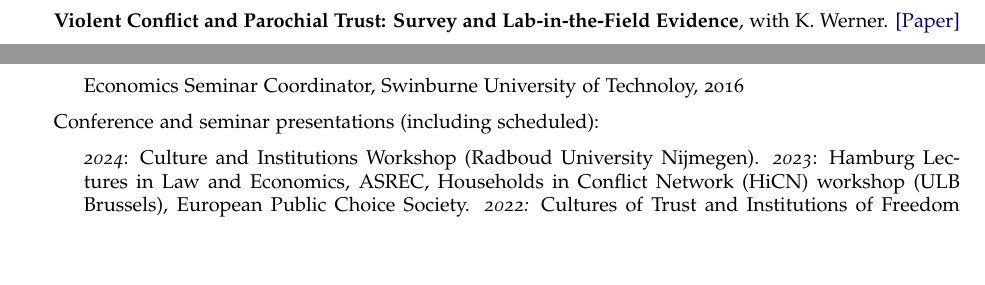
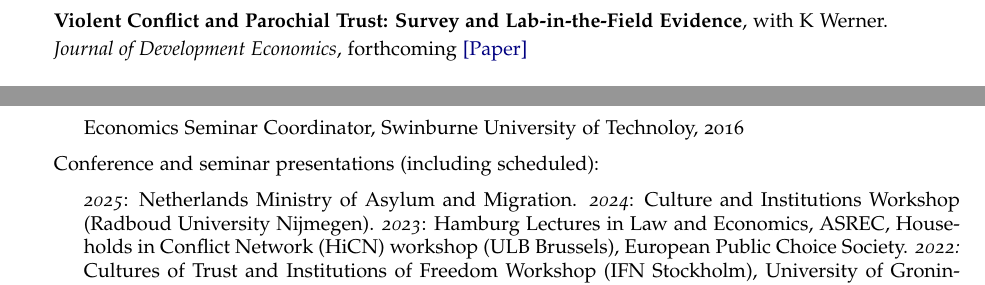
Before and after one commit to ahmedskali/homepage, a LaTeX CV (cv/CV_Skali.tex): two parts of pages 3 and 4 of 6 before the commit and two parts of pages 1 and 4 of 7 after it, joined at a grey line, cut so that both start at the same text, the shorter picture padded with empty space. Compiled offline with pdfLaTeX.

Commit message:
update cv

```diff
--- a/cv/CV_Skali.tex
+++ b/cv/CV_Skali.tex
@@ -135,6 +135,12 @@ University of Groningen & \\
 
 
 \begin{itemize}
+
+
+		\item \textbf{Violent Conflict and Parochial Trust: Survey and Lab-in-the-Field Evidence}, with K Werner.
+	\vspace{-0.05in}
+							\item \textit{Journal of Development Economics}, forthcoming \href{https://papers.ssrn.com/sol3/papers.cfm?abstract_id=4294035}{[Paper]}
+	\medskip
 
 \item \textbf{Not all about the Money: Service Quality Information Improves Consumer Decision-Making}, with J Blijlevens, SH Chuah, A Neelim, and J Prasch
 			\vspace{-0.05in}
@@ -331,6 +337,7 @@ University of Groningen & \\
 
 		\medskip
 
+				\item {\bf The Cost of Nativism: Evidence from the Netherlands}, with H. Garretsen.
+ \href{https://ahmedskali.com/papers/LanguagePaper.pdf}{[Paper]}
 
-		\item \textbf{Violent Conflict and Parochial Trust: Survey and Lab-in-the-Field Evidence}, with K. Werner. \href{https://papers.ssrn.com/sol3/papers.cfm?abstract_id=4294035}{[Paper]}
 
@@ -430,7 +432,7 @@ University of Groningen & \\
 
 	\item Conference and seminar presentations (including scheduled):
 	\begin{itemize}
-		\item \textit{2024}: Culture and Institutions Workshop (Radboud University Nijmegen). \textit{2023}: Hamburg Lectures in Law and Economics, ASREC, Households in Conflict Network (HiCN) workshop (ULB Brussels), European Public Choice Society. \textit{2022:}  Cultures of Trust and Institutions of Freedom Workshop (IFN Stockholm), University of Groningen. \textit{2021:} KVS New Papers Workshop. \textit{2020:} University of Tokyo, University of Groningen, Università di Padova. \textit{2019:} Harvard University, MIT Sloan, University of California - Irvine, ASREC (Association for the Study of Religion, Economy and Culture) Conference, Monash University, Australian Conference of Economists, Australasian Public Choice Conference, Deakin University Annual Workshop on Natural Experiments in History.  \textit{2018:} Pacific Trade and Development (PAFTAD) Conference (Japan Center for Economic Research), RMIT. \textit{2017}: European Winter Meeting of the Econometric Society (Barcelona GSE), The University of Melbourne School of Psychological Sciences, Society for the Advancement of Behavioural Economics (SABE) Conference (University of Newcastle), RMIT, Australasian Public Choice Conference (Deakin University). \textit{2016:} Public Choice Society Meetings (Fort Lauderdale, FL), University of Melbourne, Economics and Biology of Contests Conference (Queensland University of Technology), Monash University, RMIT. \textit{Pre-2016: }Australasian Public Choice Conference (Queensland University of Technology), Asia-Pacific Innovation Conference (Zhejiang University), Australasian Development Economics Workshop (Monash University), Swinburne University of Technology, University of St. Gallen, Monash University, 2014 Monash Centre for Development Economics and Sustainability Workshop, 2014 Australasian Public Choice Conference (Monash University), RMIT
+		\item \textit{2025}: Netherlands Ministry of Asylum and Migration. \textit{2024}: Culture and Institutions Workshop (Radboud University Nijmegen). \textit{2023}: Hamburg Lectures in Law and Economics, ASREC, Households in Conflict Network (HiCN) workshop (ULB Brussels), European Public Choice Society. \textit{2022:}  Cultures of Trust and Institutions of Freedom Workshop (IFN Stockholm), University of Groningen. \textit{2021:} KVS New Papers Workshop. \textit{2020:} University of Tokyo, University of Groningen, Università di Padova. \textit{2019:} Harvard University, MIT Sloan, University of California - Irvine, ASREC (Association for the Study of Religion, Economy and Culture) Conference, Monash University, Australian Conference of Economists, Australasian Public Choice Conference, Deakin University Annual Workshop on Natural Experiments in History.  \textit{2018:} Pacific Trade and Development (PAFTAD) Conference (Japan Center for Economic Research), RMIT. \textit{2017}: European Winter Meeting of the Econometric Society (Barcelona GSE), The University of Melbourne School of Psychological Sciences, Society for the Advancement of Behavioural Economics (SABE) Conference (University of Newcastle), RMIT, Australasian Public Choice Conference (Deakin University). \textit{2016:} Public Choice Society Meetings (Fort Lauderdale, FL), University of Melbourne, Economics and Biology of Contests Conference (Queensland University of Technology), Monash University, RMIT. \textit{Pre-2016: }Australasian Public Choice Conference (Queensland University of Technology), Asia-Pacific Innovation Conference (Zhejiang University), Australasian Development Economics Workshop (Monash University), Swinburne University of Technology, University of St. Gallen, Monash University, 2014 Monash Centre for Development Economics and Sustainability Workshop, 2014 Australasian Public Choice Conference (Monash University), RMIT
 	\end{itemize}
 
 	\item Academic visits:
```
Also changed, not shown: cv/CV_Skali.pdf, papers/LanguagePaper.pdf, cv/CV_Skali.tex (33 more changed lines), 4 other files.
